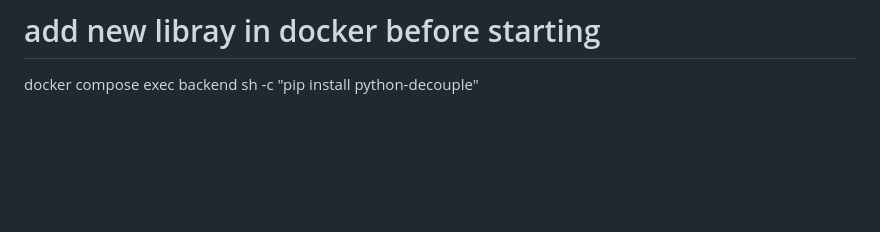
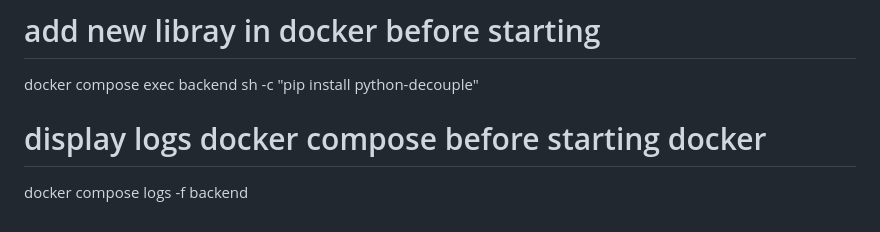
Before and after one commit to daryoushjamshidi8080/docker-handbook, a Markdown page: README.md, the part around the change. GitHub-like rendering; blank space fills up the shorter version.

Commit message:
display logs docker compose before starting docker compose

````diff
--- a/README.md
+++ b/README.md
@@ -399,3 +399,6 @@ docker-compose exec backend python manage.py migrate
 ```
 # add new libray in docker before starting
 docker compose exec backend sh -c "pip install python-decouple"
+
+# display logs docker compose before starting docker
+docker compose logs -f backend
````
